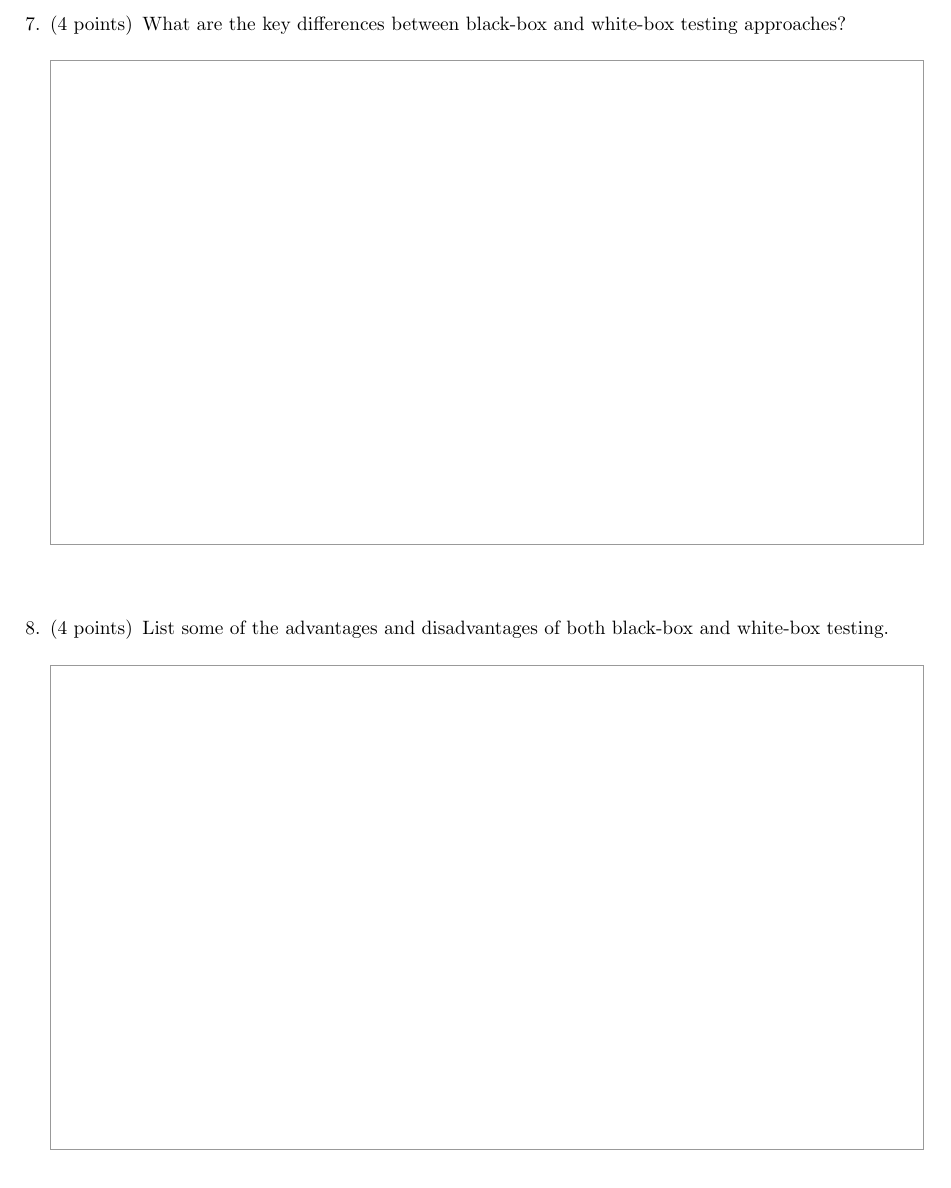
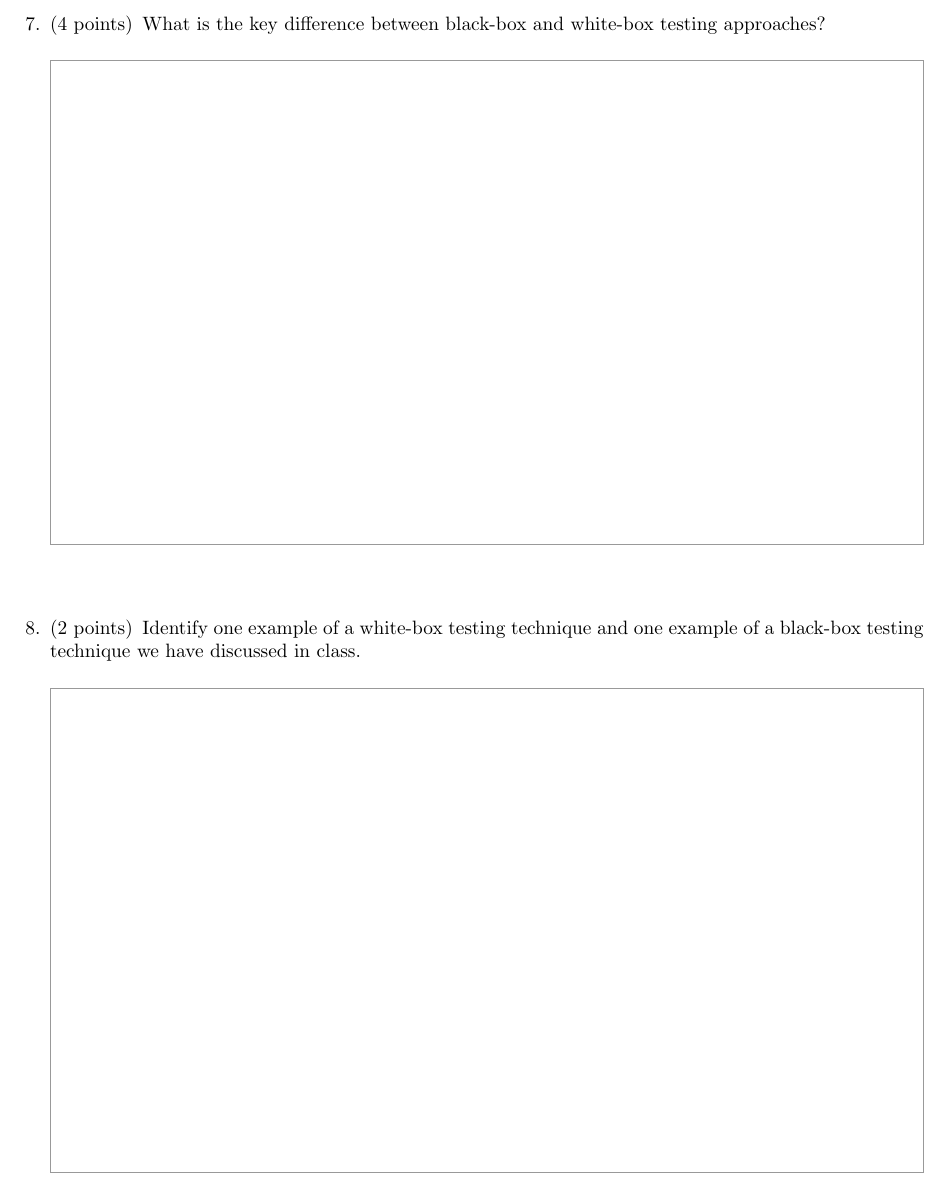
Before and after one commit to antoniobianchi333/cs408, a LaTeX problem sheet (exams/midterm.tex): part of page 15 of 17, cut so that both start at the same text. Compiled offline with pdfLaTeX.

Commit message:
Tweaks to midterm based on TA feedback.

```diff
--- a/exams/midterm.tex
+++ b/exams/midterm.tex
@@ -494,7 +499,7 @@ and the following set of blocks:
 
 \end{parts}
 
-\question[4] What are the key differences between black-box
+\question[4] What is the key difference between black-box
   and white-box testing approaches?
 
   \answerspace{25}
@@ -504,8 +509,9 @@ and the following set of blocks:
     the program.
   }
 
-\question[4] List some of the advantages and disadvantages of
-  both black-box and white-box testing.
+\question[2] Identify one example of a white-box testing technique and
+  one example of a black-box testing technique we have discussed in
+  class.
 
   \answerspace{25}
   \answer{
```
Also changed, not shown: exams/midterm.tex (9 more changed lines).
